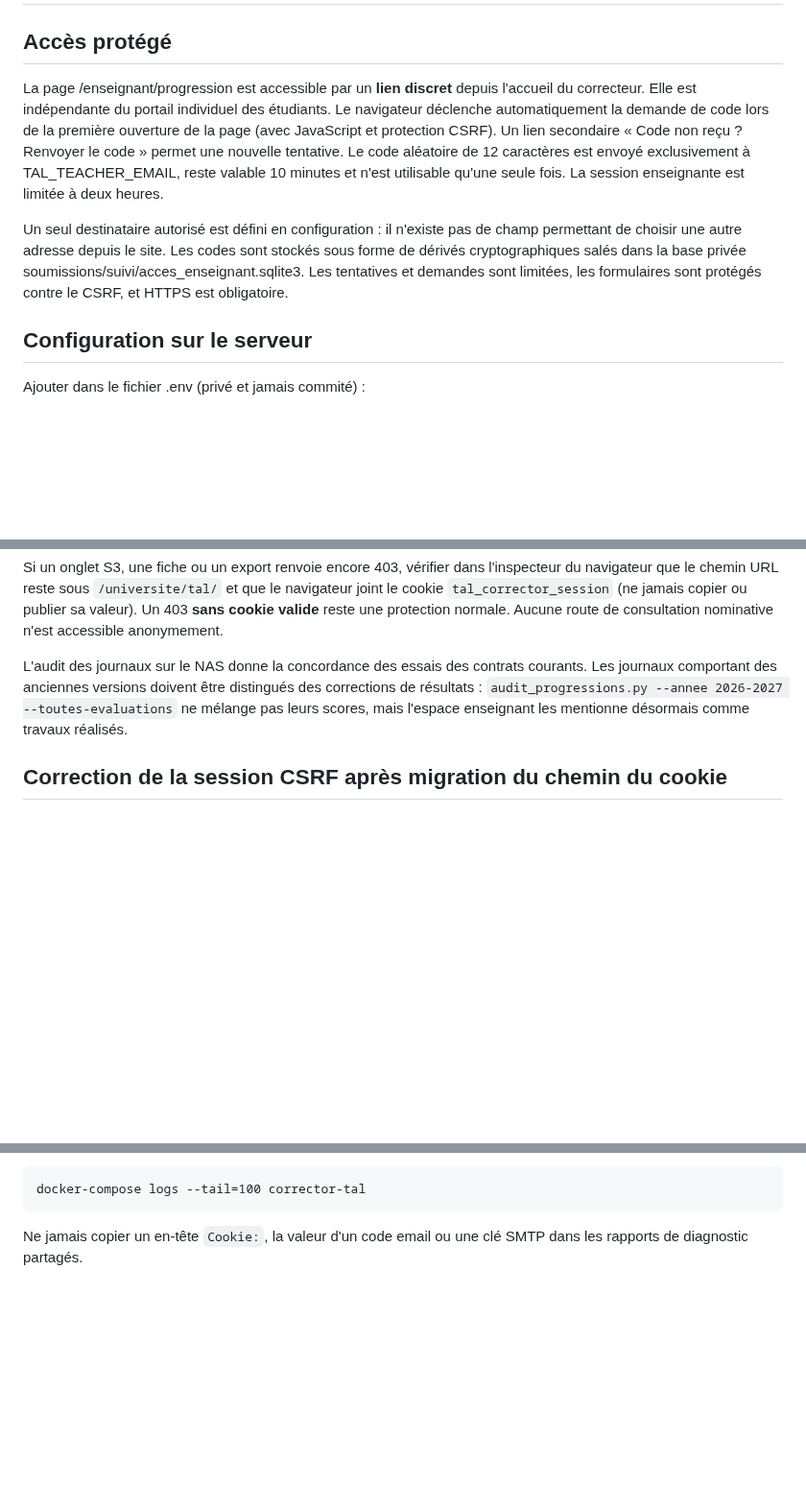
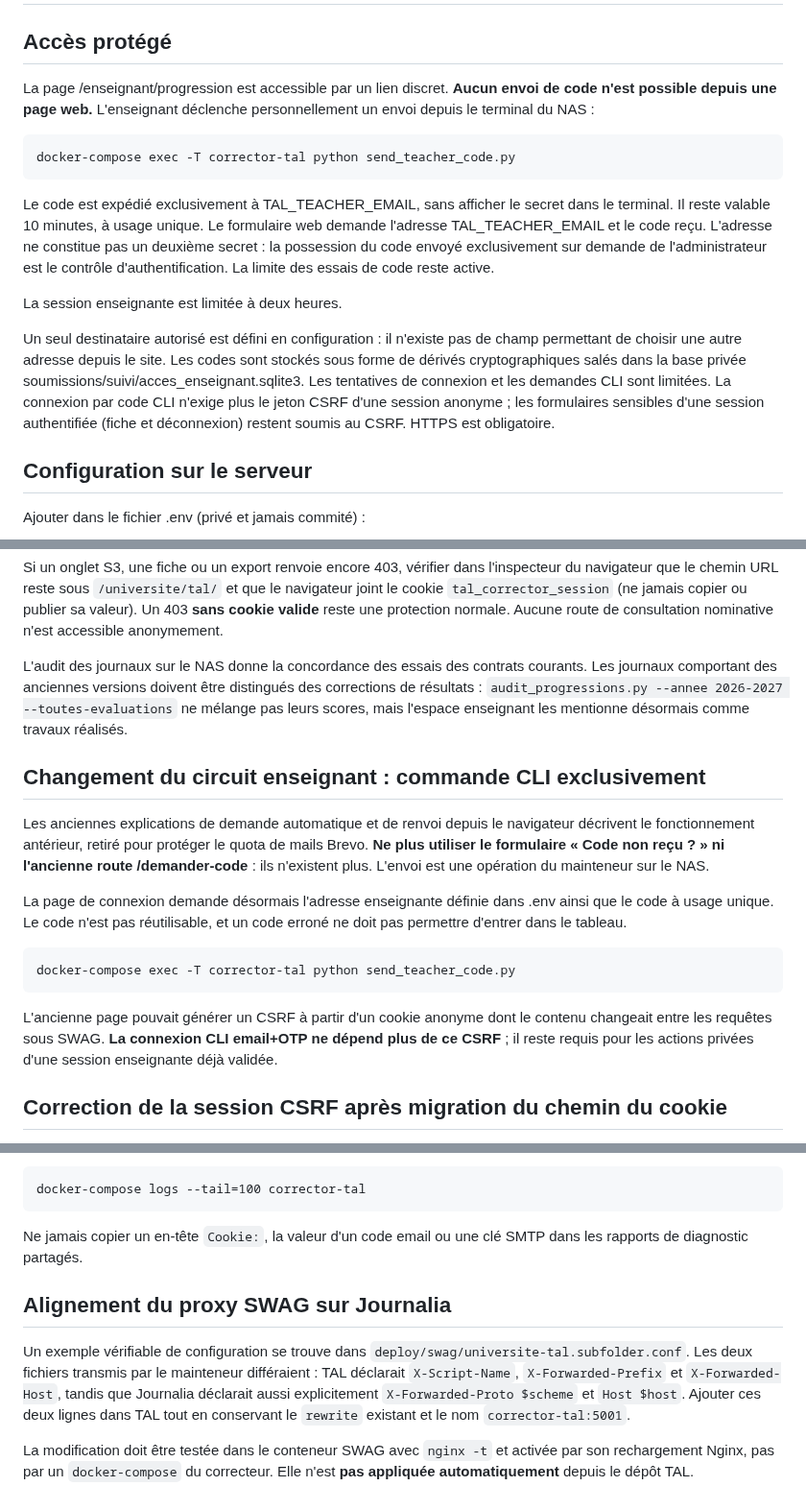
Before and after one commit to dreymond732/tal-notebook-evaluator, a Markdown page: docs/TABLEAU_BORD_ENSEIGNANT.md, 3 parts joined by grey strips. Shown at 96% size. Drawn GitHub-style; blank space fills up the shorter version.

Commit message:
Documente l'OTP enseignant CLI uniquement et l'alignement de SWAG sur Journalia

````diff
--- a/docs/TABLEAU_BORD_ENSEIGNANT.md
+++ b/docs/TABLEAU_BORD_ENSEIGNANT.md
@@ -2,21 +2,28 @@
 
 ## Accès protégé
 
-La page /enseignant/progression est accessible par un **lien discret**
-depuis l'accueil du correcteur. Elle est indépendante du portail
-individuel des étudiants. Le navigateur déclenche automatiquement la
-demande de code lors de la première ouverture de la page (avec
-JavaScript et protection CSRF). Un lien secondaire « Code non reçu ?
-Renvoyer le code » permet une nouvelle tentative. Le code aléatoire
-de 12 caractères est envoyé exclusivement à TAL_TEACHER_EMAIL, reste
-valable 10 minutes et n'est utilisable qu'une seule fois.
+La page /enseignant/progression est accessible par un lien discret.
+**Aucun envoi de code n'est possible depuis une page web.** L'enseignant
+déclenche personnellement un envoi depuis le terminal du NAS :
+
+    docker-compose exec -T corrector-tal python send_teacher_code.py
+
+Le code est expédié exclusivement à TAL_TEACHER_EMAIL, sans afficher le
+secret dans le terminal. Il reste valable 10 minutes, à usage unique.
+Le formulaire web demande l'adresse TAL_TEACHER_EMAIL et le code reçu.
+L'adresse ne constitue pas un deuxième secret : la possession du code
+envoyé exclusivement sur demande de l'administrateur est le contrôle
+d'authentification. La limite des essais de code reste active.
+
 La session enseignante est limitée à deux heures.
 
 Un seul destinataire autorisé est défini en configuration : il n'existe pas
 de champ permettant de choisir une autre adresse depuis le site. Les codes
 sont stockés sous forme de dérivés cryptographiques salés dans la base privée
-soumissions/suivi/acces_enseignant.sqlite3. Les tentatives et demandes sont
-limitées, les formulaires sont protégés contre le CSRF, et HTTPS est obligatoire.
+soumissions/suivi/acces_enseignant.sqlite3. Les tentatives de connexion et les demandes CLI sont
+limitées. La connexion par code CLI n'exige plus le jeton CSRF d'une
+session anonyme ; les formulaires sensibles d'une session authentifiée
+(fiche et déconnexion) restent soumis au CSRF. HTTPS est obligatoire.
 
 ## Configuration sur le serveur
 
@@ -235,6 +245,27 @@ mélange pas leurs scores, mais l'espace enseignant les mentionne
 désormais comme travaux réalisés.
 
 
+## Changement du circuit enseignant : commande CLI exclusivement
+
+Les anciennes explications de demande automatique et de renvoi depuis
+le navigateur décrivent le fonctionnement antérieur, retiré pour
+protéger le quota de mails Brevo. **Ne plus utiliser le formulaire
+« Code non reçu ? » ni l'ancienne route /demander-code** : ils
+n'existent plus. L'envoi est une opération du mainteneur sur le NAS.
+
+La page de connexion demande désormais l'adresse enseignante définie
+dans .env ainsi que le code à usage unique. Le code n'est pas réutilisable,
+et un code erroné ne doit pas permettre d'entrer dans le tableau.
+
+```bash
+docker-compose exec -T corrector-tal python send_teacher_code.py
+```
+
+L'ancienne page pouvait générer un CSRF à partir d'un cookie anonyme
+dont le contenu changeait entre les requêtes sous SWAG. **La connexion
+CLI email+OTP ne dépend plus de ce CSRF** ; il reste requis pour les
+actions privées d'une session enseignante déjà validée.
+
 ## Correction de la session CSRF après migration du chemin du cookie
 
 Si, après un déploiement, la soumission du code enseignant **et** sa
@@ -281,3 +312,18 @@ exposer les informations secrètes :
 
 Ne jamais copier un en-tête `Cookie:`, la valeur d'un code email ou une
 clé SMTP dans les rapports de diagnostic partagés.
+
+## Alignement du proxy SWAG sur Journalia
+
+Un exemple vérifiable de configuration se trouve dans
+`deploy/swag/universite-tal.subfolder.conf`. Les deux fichiers transmis
+par le mainteneur différaient : TAL déclarait `X-Script-Name`,
+`X-Forwarded-Prefix` et `X-Forwarded-Host`, tandis que Journalia
+déclarait aussi explicitement `X-Forwarded-Proto $scheme` et
+`Host $host`. Ajouter ces deux lignes dans TAL tout en conservant
+le `rewrite` existant et le nom `corrector-tal:5001`.
+
+La modification doit être testée dans le conteneur SWAG avec
+`nginx -t` et activée par son rechargement Nginx, pas par un
+`docker-compose` du correcteur. Elle n'est **pas appliquée
+automatiquement** depuis le dépôt TAL.
````
Also changed, not shown: other parts of docs/TABLEAU_BORD_ENSEIGNANT.md (+5 -2 lines).
